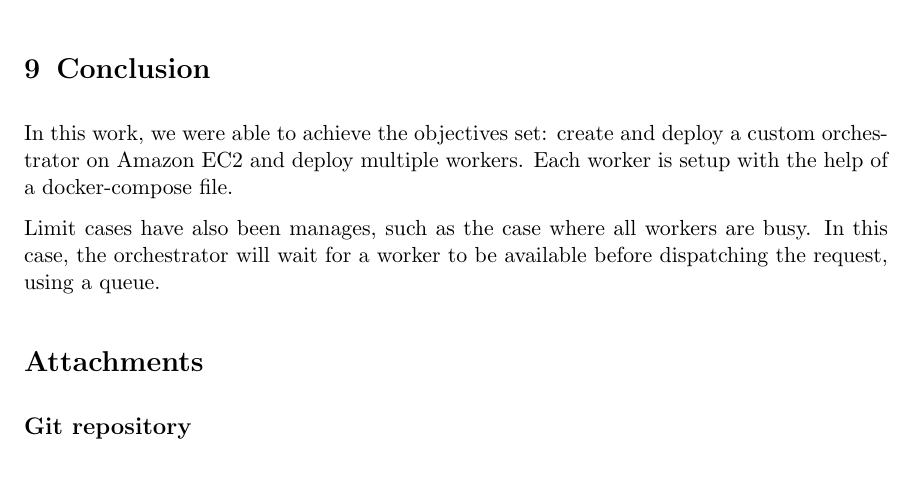
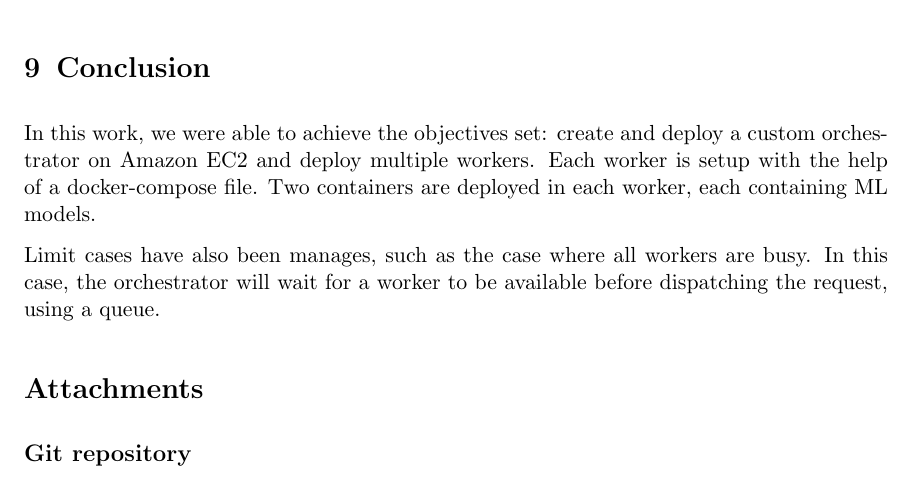
Before and after one commit to NextFire-PolyMTL/log8415-tp2, a LaTeX document (report/report.tex): part of page 6 of 6 before the commit and part of page 6 of 7 after it, cut so that both start at the same text. Compiled offline with pdfLaTeX.

Commit message:
report: Mention the ML models in the conclusion
Signed-off-by: Quentin Guidée <quentin.guidee@gmail.com>

```diff
--- a/report/report.tex
+++ b/report/report.tex
@@ -160,7 +160,7 @@ Finally, to test our infrastructure, we used a test script in the bench module,
 
 \section{Conclusion}
 
-In this work, we were able to achieve the objectives set: create and deploy a custom orchestrator on Amazon EC2 and deploy multiple workers. Each worker is setup with the help of a docker-compose file.
+In this work, we were able to achieve the objectives set: create and deploy a custom orchestrator on Amazon EC2 and deploy multiple workers. Each worker is setup with the help of a docker-compose file. Two containers are deployed in each worker, each containing ML models.
 
 Limit cases have also been manages, such as the case where all workers are busy. In this case, the orchestrator will wait for a worker to be available before dispatching the request, using a queue.
 
```
